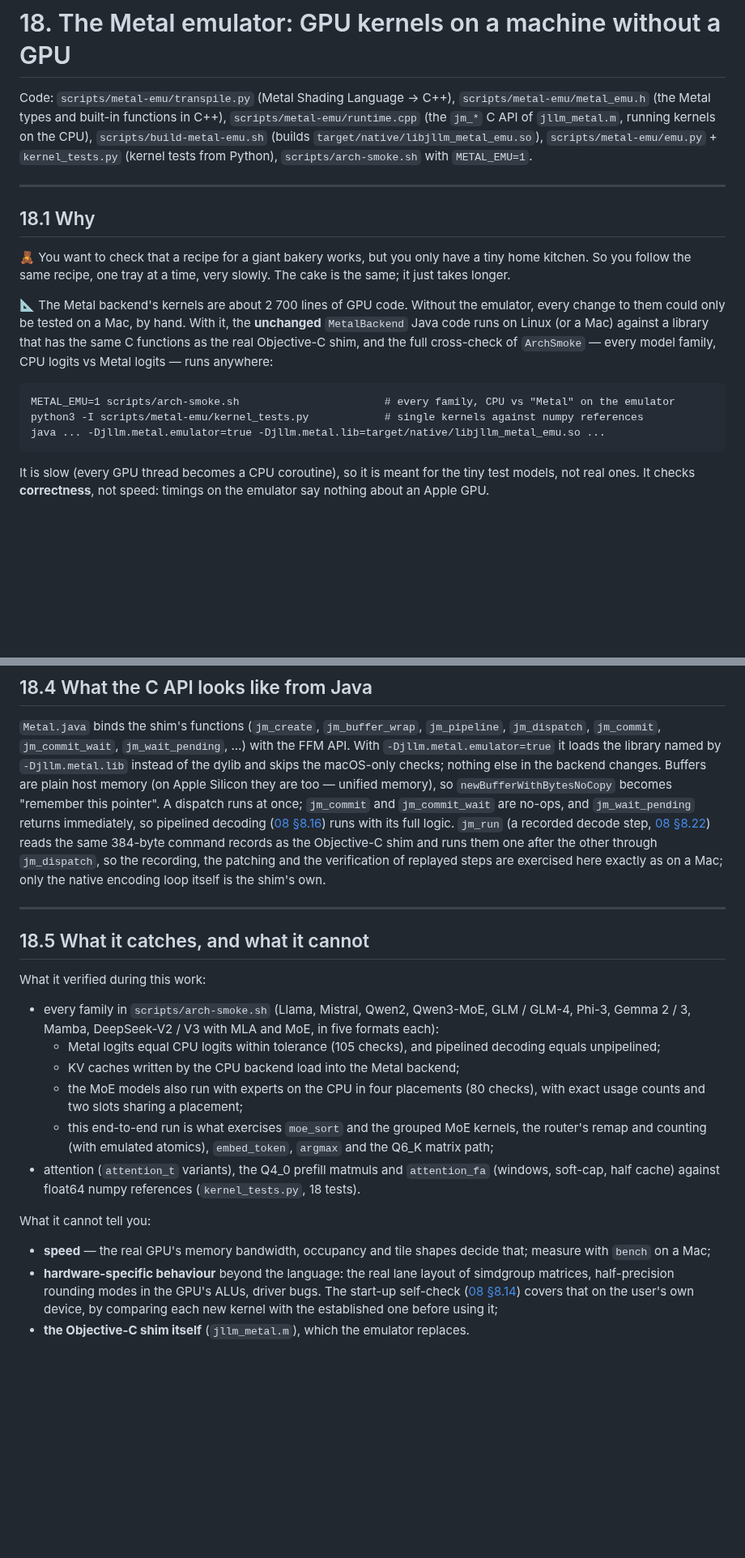
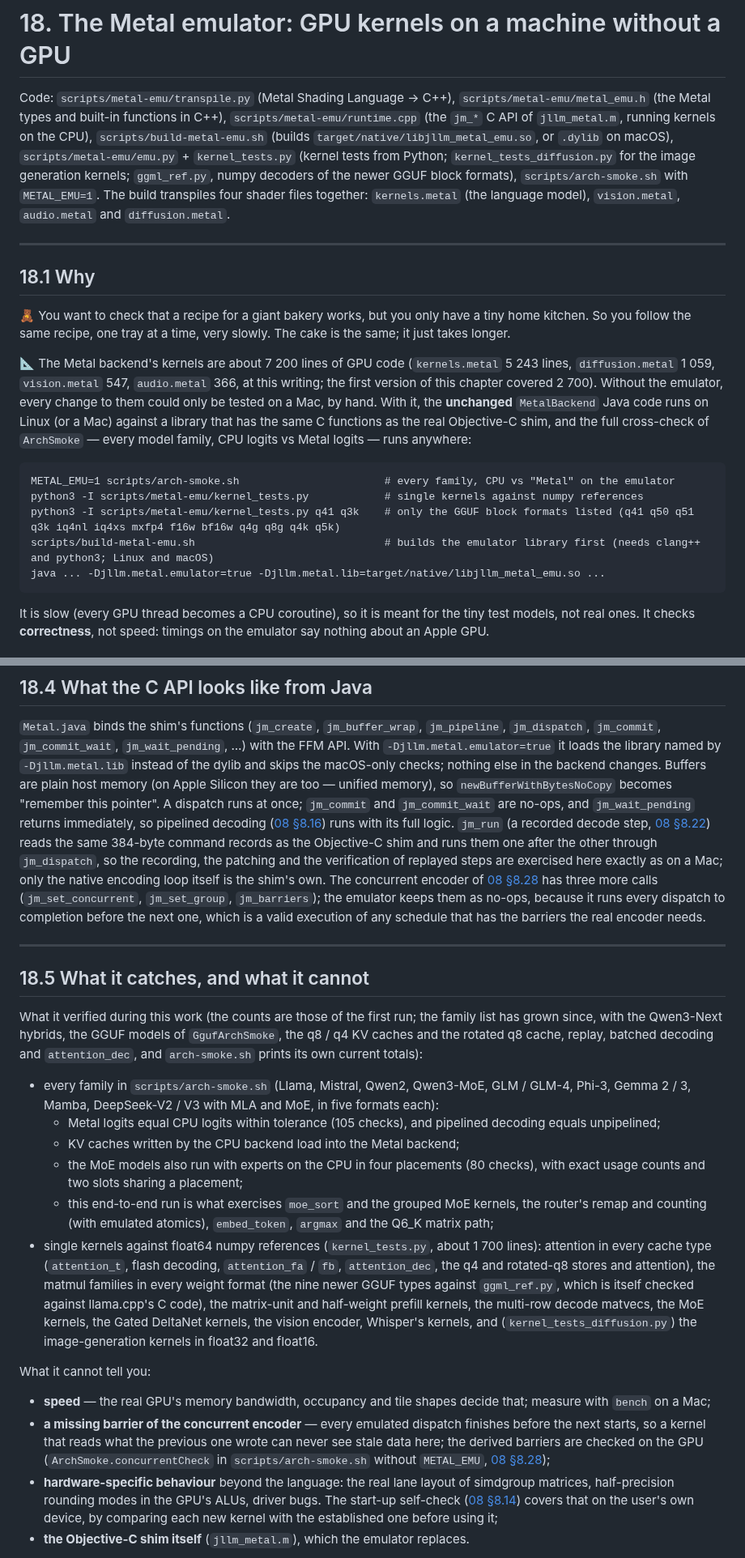
Before and after one commit to beniaminp/jllm-serve, a Markdown page: docs/18-metal-emulator.md, 2 parts joined by grey strips. Shown at 81% size. Drawn GitHub-style; blank space fills up the shorter version.

Commit message:
docs 18: four shader files, macOS build, GGUF format filter, concurrent-encoder calls, what the emulator cannot see

````diff
--- a/docs/18-metal-emulator.md
+++ b/docs/18-metal-emulator.md
@@ -2,8 +2,11 @@
 
 Code: `scripts/metal-emu/transpile.py` (Metal Shading Language → C++), `scripts/metal-emu/metal_emu.h` (the Metal
 types and built-in functions in C++), `scripts/metal-emu/runtime.cpp` (the `jm_*` C API of `jllm_metal.m`, running
-kernels on the CPU), `scripts/build-metal-emu.sh` (builds `target/native/libjllm_metal_emu.so`),
-`scripts/metal-emu/emu.py` + `kernel_tests.py` (kernel tests from Python), `scripts/arch-smoke.sh` with `METAL_EMU=1`.
+kernels on the CPU), `scripts/build-metal-emu.sh` (builds `target/native/libjllm_metal_emu.so`, or `.dylib` on macOS),
+`scripts/metal-emu/emu.py` + `kernel_tests.py` (kernel tests from Python; `kernel_tests_diffusion.py` for the image
+generation kernels; `ggml_ref.py`, numpy decoders of the newer GGUF block formats), `scripts/arch-smoke.sh` with
+`METAL_EMU=1`. The build transpiles four shader files together: `kernels.metal` (the language model), `vision.metal`,
+`audio.metal` and `diffusion.metal`.
 
 ---
 
@@ -12,7 +15,7 @@ kernels on the CPU), `scripts/build-metal-emu.sh` (builds `target/native/libjllm
 🧸 You want to check that a recipe for a giant bakery works, but you only have a tiny home kitchen. So you follow
 the same recipe, one tray at a time, very slowly. The cake is the same; it just takes longer.
 
-📐 The Metal backend's kernels are about 2 700 lines of GPU code. Without the emulator, every change to them could
+📐 The Metal backend's kernels are about 7 200 lines of GPU code (`kernels.metal` 5 243 lines, `diffusion.metal` 1 059, `vision.metal` 547, `audio.metal` 366, at this writing; the first version of this chapter covered 2 700). Without the emulator, every change to them could
 only be tested on a Mac, by hand. With it, the **unchanged** `MetalBackend` Java code runs on Linux (or a Mac)
 against a library that has the same C functions as the real Objective-C shim, and the full cross-check of
 `ArchSmoke` — every model family, CPU logits vs Metal logits — runs anywhere:
@@ -20,6 +23,8 @@ against a library that has the same C functions as the real Objective-C shim, an
 ```
 METAL_EMU=1 scripts/arch-smoke.sh                       # every family, CPU vs "Metal" on the emulator
 python3 -I scripts/metal-emu/kernel_tests.py            # single kernels against numpy references
+python3 -I scripts/metal-emu/kernel_tests.py q41 q3k    # only the GGUF block formats listed (q41 q50 q51 q3k iq4nl iq4xs mxfp4 f16w bf16w q4g q8g q4k q5k)
+scripts/build-metal-emu.sh                              # builds the emulator library first (needs clang++ and python3; Linux and macOS)
 java ... -Djllm.metal.emulator=true -Djllm.metal.lib=target/native/libjllm_metal_emu.so ...
 ```
 
@@ -109,13 +114,17 @@ returns immediately, so pipelined decoding ([08 §8.16](08-metal-backend.md#816-
 with its full logic. `jm_run` (a recorded decode step, [08 §8.22](08-metal-backend.md#822-decode-replay-one-native-call-per-token))
 reads the same 384-byte command records as the Objective-C shim and runs them one after the other through
 `jm_dispatch`, so the recording, the patching and the verification of replayed steps are exercised here exactly as on a
-Mac; only the native encoding loop itself is the shim's own.
+Mac; only the native encoding loop itself is the shim's own. The concurrent encoder of [08 §8.28](08-metal-backend.md#828-the-concurrent-compute-encoder-barriers-only-where-a-kernel-needs-the-one-before)
+has three more calls (`jm_set_concurrent`, `jm_set_group`, `jm_barriers`); the emulator keeps them as no-ops, because it runs every dispatch to
+completion before the next one, which is a valid execution of any schedule that has the barriers the real encoder needs.
 
 ---
 
 ## 18.5 What it catches, and what it cannot
 
-What it verified during this work:
+What it verified during this work (the counts are those of the first run; the family list has grown since, with the Qwen3-Next
+hybrids, the GGUF models of `GgufArchSmoke`, the q8 / q4 KV caches and the rotated q8 cache, replay, batched decoding and
+`attention_dec`, and `arch-smoke.sh` prints its own current totals):
 
 - every family in `scripts/arch-smoke.sh` (Llama, Mistral, Qwen2, Qwen3-MoE, GLM / GLM-4, Phi-3, Gemma 2 / 3, Mamba,
   DeepSeek-V2 / V3 with MLA and MoE, in five formats each):
@@ -125,12 +134,19 @@ What it verified during this work:
     two slots sharing a placement;
   - this end-to-end run is what exercises `moe_sort` and the grouped MoE kernels, the router's remap and counting (with emulated atomics), `embed_token`,
     `argmax` and the Q6_K matrix path;
-- attention (`attention_t` variants), the Q4_0 prefill matmuls and `attention_fa` (windows, soft-cap, half cache)
-  against float64 numpy references (`kernel_tests.py`, 18 tests).
+- single kernels against float64 numpy references (`kernel_tests.py`, about 1 700 lines): attention in every cache type
+  (`attention_t`, flash decoding, `attention_fa` / `fb`, `attention_dec`, the q4 and rotated-q8 stores and attention), the
+  matmul families in every weight format (the nine newer GGUF types against `ggml_ref.py`, which is itself checked against
+  llama.cpp's C code), the matrix-unit and half-weight prefill kernels, the multi-row decode matvecs, the MoE kernels,
+  the Gated DeltaNet kernels, the vision encoder, Whisper's kernels, and (`kernel_tests_diffusion.py`) the image-generation
+  kernels in float32 and float16.
 
 What it cannot tell you:
 
 - **speed** — the real GPU's memory bandwidth, occupancy and tile shapes decide that; measure with `bench` on a Mac;
+- **a missing barrier of the concurrent encoder** — every emulated dispatch finishes before the next starts, so a kernel
+  that reads what the previous one wrote can never see stale data here; the derived barriers are checked on the GPU
+  (`ArchSmoke.concurrentCheck` in `scripts/arch-smoke.sh` without `METAL_EMU`, [08 §8.28](08-metal-backend.md#828-the-concurrent-compute-encoder-barriers-only-where-a-kernel-needs-the-one-before));
 - **hardware-specific behaviour** beyond the language: the real lane layout of simdgroup matrices, half-precision
   rounding modes in the GPU's ALUs, driver bugs. The start-up self-check ([08 §8.14](08-metal-backend.md#814-the-kernel-self-check-metaltuner))
   covers that on the user's own device, by comparing each new kernel with the established one before using it;
````
